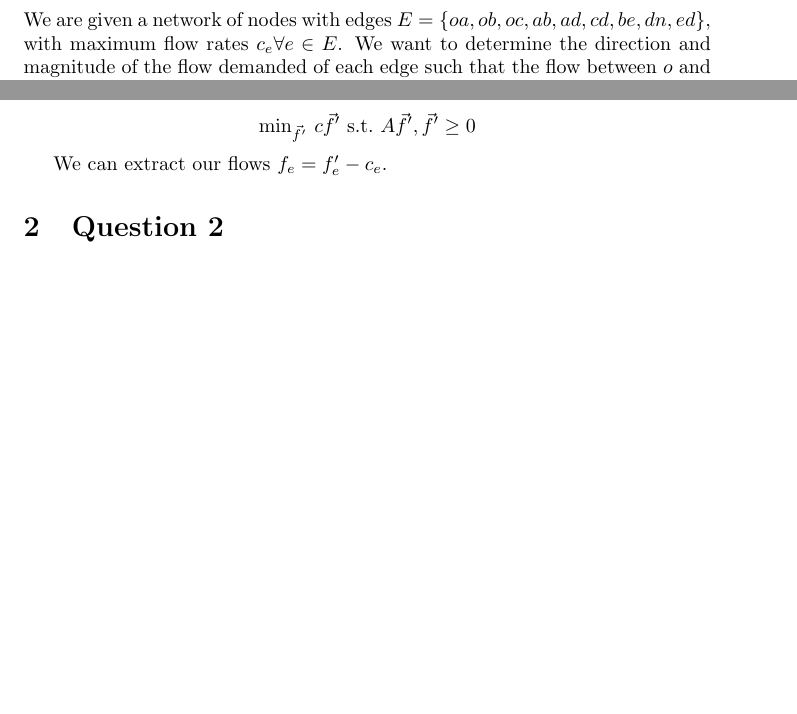
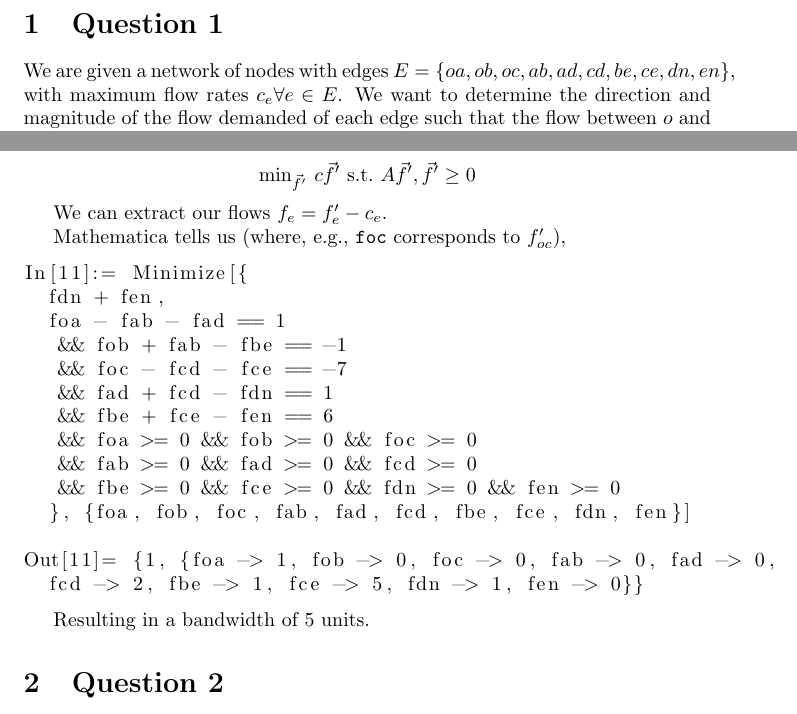
Before and after one commit to bgamari/optimization-homefun1, a LaTeX document (homefun1.tex): two parts of pages 1 and 2 of 4, joined at a grey line, cut at the place of the change, the shorter picture padded with empty space. Compiled offline with pdfLaTeX.

Commit message:
Done with 1, 3

```diff
--- a/homefun1.tex
+++ b/homefun1.tex
@@ -9,7 +9,7 @@
 \section{Question 1}
 
 We are given a network of nodes with edges $E = \{ oa, ob, oc, ab, ad, cd,
-be, dn, ed \}$, with maximum flow rates $c_e \forall e \in E$. We want
+be, ce, dn, en \}$, with maximum flow rates $c_e \forall e \in E$. We want
 to determine the direction and magnitude of the flow demanded of each
 edge such that the flow between $o$ and $n$ is maximized.
 
@@ -61,6 +61,27 @@ After solving our optimization problem,
 \[ \mathrm{min}_{\vec f'} ~ c \vec f' ~ \mathrm{s.t.} ~ A \vec f', \vec f' \ge 0 \]
 
 We can extract our flows $f_e = f'_e - c_e$.
+
+Mathematica tells us (where, e.g., {\tt foc} corresponds to $f'_{oc}$),
+
+\begin{lstlisting}
+In[11]:= Minimize[{
+  fdn + fen,
+  foa - fab - fad == 1
+   && fob + fab - fbe == -1
+   && foc - fcd - fce == -7
+   && fad + fcd - fdn == 1
+   && fbe + fce - fen == 6
+   && foa >= 0 && fob >= 0 && foc >= 0
+   && fab >= 0 && fad >= 0 && fcd >= 0
+   && fbe >= 0 && fce >= 0 && fdn >= 0 && fen >= 0
+  }, {foa, fob, foc, fab, fad, fcd, fbe, fce, fdn, fen}]
+
+Out[11]= {1, {foa -> 1, fob -> 0, foc -> 0, fab -> 0, fad -> 0,
+  fcd -> 2, fbe -> 1, fce -> 5, fdn -> 1, fen -> 0}}
+\end{lstlisting}
+
+Resulting in a bandwidth of 5 units.
 
 \section{Question 2}
 
```
Also changed, not shown: 1 other file.
